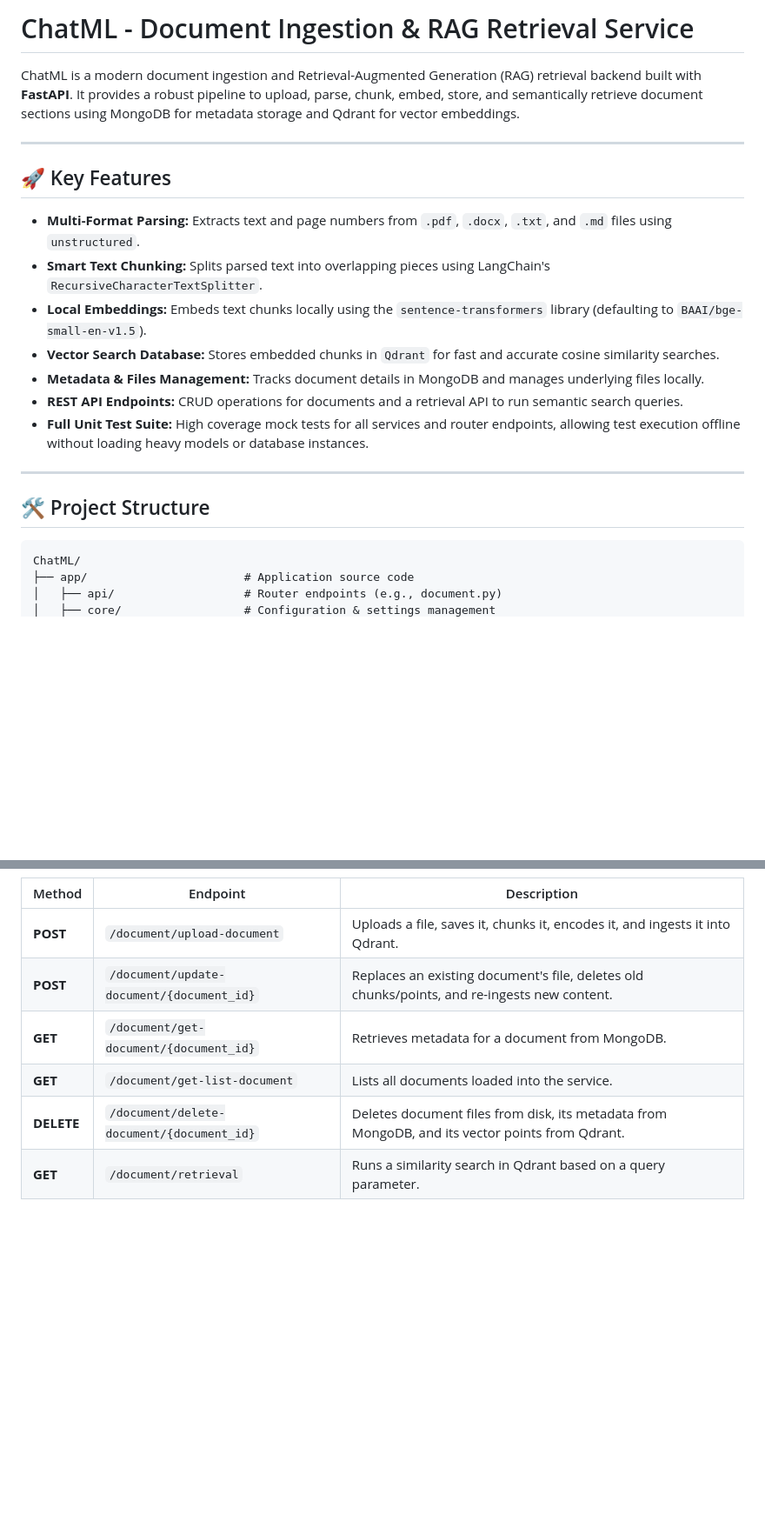
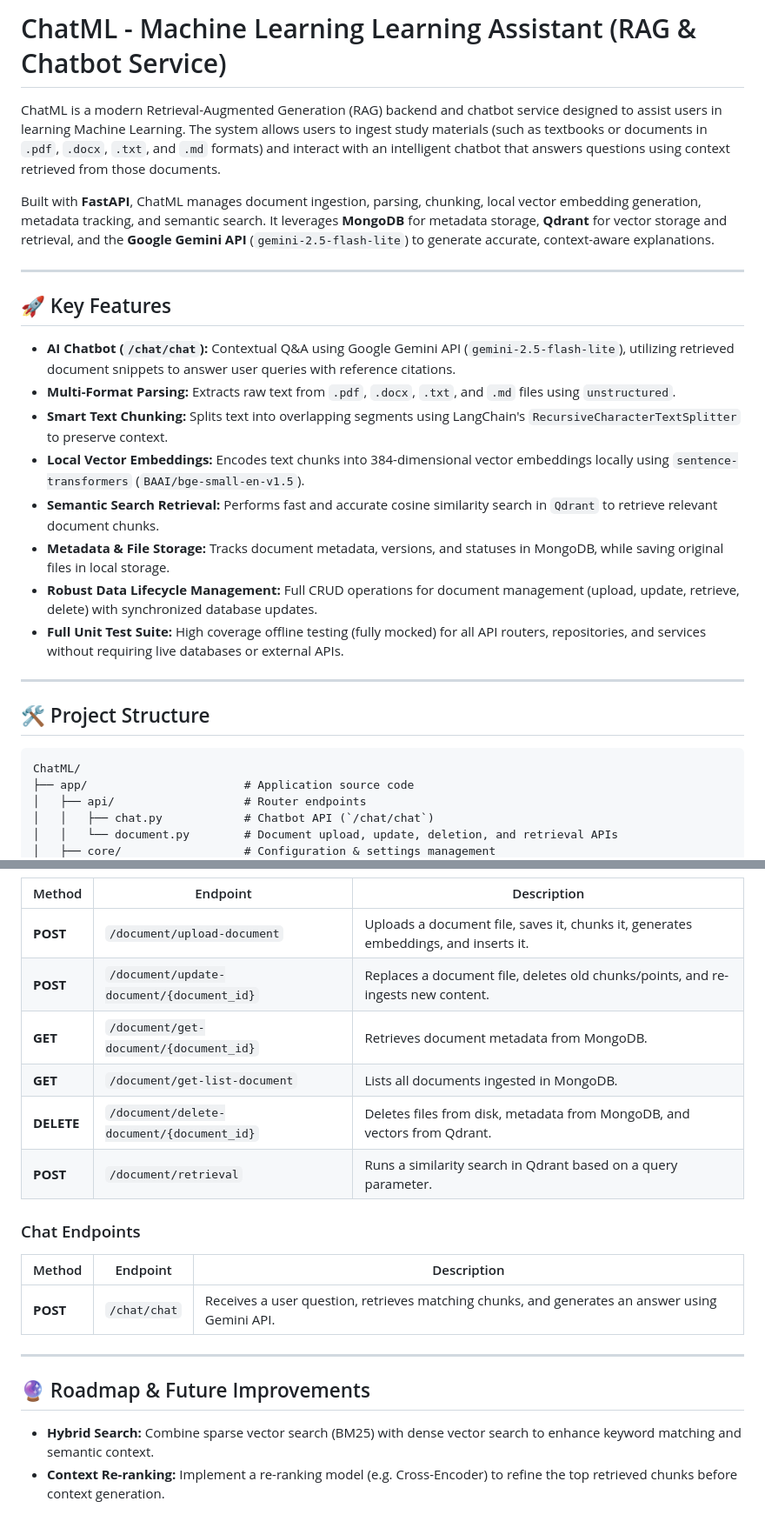
Before and after one commit to MrPickle200/ChatML, a Markdown page: README.md, 2 parts joined by grey strips. Shown at 87% size. GitHub-like rendering; blank space fills up the shorter version.

````diff
--- a/README.md
+++ b/README.md
@@ -1,25 +1,30 @@
-# ChatML - Document Ingestion & RAG Retrieval Service
+# ChatML - Machine Learning Learning Assistant (RAG & Chatbot Service)
 
-ChatML is a modern document ingestion and Retrieval-Augmented Generation (RAG) retrieval backend built with **FastAPI**. It provides a robust pipeline to upload, parse, chunk, embed, store, and semantically retrieve document sections using MongoDB for metadata storage and Qdrant for vector embeddings.
+ChatML is a modern Retrieval-Augmented Generation (RAG) backend and chatbot service designed to assist users in learning Machine Learning. The system allows users to ingest study materials (such as textbooks or documents in `.pdf`, `.docx`, `.txt`, and `.md` formats) and interact with an intelligent chatbot that answers questions using context retrieved from those documents.
+
+Built with **FastAPI**, ChatML manages document ingestion, parsing, chunking, local vector embedding generation, metadata tracking, and semantic search. It leverages **MongoDB** for metadata storage, **Qdrant** for vector storage and retrieval, and the **Google Gemini API** (`gemini-2.5-flash-lite`) to generate accurate, context-aware explanations.
 
 ---
 
 ## 🚀 Key Features
 
-* **Multi-Format Parsing:** Extracts text and page numbers from `.pdf`, `.docx`, `.txt`, and `.md` files using `unstructured`.
-* **Smart Text Chunking:** Splits parsed text into overlapping pieces using LangChain's `RecursiveCharacterTextSplitter`.
-* **Local Embeddings:** Embeds text chunks locally using the `sentence-transformers` library (defaulting to `BAAI/bge-small-en-v1.5`).
-* **Vector Search Database:** Stores embedded chunks in `Qdrant` for fast and accurate cosine similarity searches.
-* **Metadata & Files Management:** Tracks document details in MongoDB and manages underlying files locally.
-* **REST API Endpoints:** CRUD operations for documents and a retrieval API to run semantic search queries.
-* **Full Unit Test Suite:** High coverage mock tests for all services and router endpoints, allowing test execution offline without loading heavy models or database instances.
+* **AI Chatbot (`/chat/chat`):** Contextual Q&A using Google Gemini API (`gemini-2.5-flash-lite`), utilizing retrieved document snippets to answer user queries with reference citations.
+* **Multi-Format Parsing:** Extracts raw text from `.pdf`, `.docx`, `.txt`, and `.md` files using `unstructured`.
+* **Smart Text Chunking:** Splits text into overlapping segments using LangChain's `RecursiveCharacterTextSplitter` to preserve context.
+* **Local Vector Embeddings:** Encodes text chunks into 384-dimensional vector embeddings locally using `sentence-transformers` (`BAAI/bge-small-en-v1.5`).
+* **Semantic Search Retrieval:** Performs fast and accurate cosine similarity search in `Qdrant` to retrieve relevant document chunks.
+* **Metadata & File Storage:** Tracks document metadata, versions, and statuses in MongoDB, while saving original files in local storage.
+* **Robust Data Lifecycle Management:** Full CRUD operations for document management (upload, update, retrieve, delete) with synchronized database updates.
+* **Full Unit Test Suite:** High coverage offline testing (fully mocked) for all API routers, repositories, and services without requiring live databases or external APIs.
 
 ---
 
 ## 🛠️ Project Structure
 
-```
+```text
 ChatML/
 ├── app/                       # Application source code
-│   ├── api/                   # Router endpoints (e.g., document.py)
+│   ├── api/                   # Router endpoints
+│   │   ├── chat.py            # Chatbot API (`/chat/chat`)
+│   │   └── document.py        # Document upload, update, deletion, and retrieval APIs
 │   ├── core/                  # Configuration & settings management
@@ -111,8 +178,19 @@ Or execute individual test files:
 | Method | Endpoint | Description |
 |---|---|---|
-| **POST** | `/document/upload-document` | Uploads a file, saves it, chunks it, encodes it, and ingests it into Qdrant. |
-| **POST** | `/document/update-document/{document_id}` | Replaces an existing document's file, deletes old chunks/points, and re-ingests new content. |
-| **GET** | `/document/get-document/{document_id}` | Retrieves metadata for a document from MongoDB. |
-| **GET** | `/document/get-list-document` | Lists all documents loaded into the service. |
-| **DELETE** | `/document/delete-document/{document_id}` | Deletes document files from disk, its metadata from MongoDB, and its vector points from Qdrant. |
-| **GET** | `/document/retrieval` | Runs a similarity search in Qdrant based on a query parameter. |
+| **POST** | `/document/upload-document` | Uploads a document file, saves it, chunks it, generates embeddings, and inserts it. |
+| **POST** | `/document/update-document/{document_id}` | Replaces a document file, deletes old chunks/points, and re-ingests new content. |
+| **GET** | `/document/get-document/{document_id}` | Retrieves document metadata from MongoDB. |
+| **GET** | `/document/get-list-document` | Lists all documents ingested in MongoDB. |
+| **DELETE** | `/document/delete-document/{document_id}` | Deletes files from disk, metadata from MongoDB, and vectors from Qdrant. |
+| **POST** | `/document/retrieval` | Runs a similarity search in Qdrant based on a query parameter. |
+
+### Chat Endpoints
+| Method | Endpoint | Description |
+|---|---|---|
+| **POST** | `/chat/chat` | Receives a user question, retrieves matching chunks, and generates an answer using Gemini API. |
+
+---
+
+## 🔮 Roadmap & Future Improvements
+* **Hybrid Search:** Combine sparse vector search (BM25) with dense vector search to enhance keyword matching and semantic context.
+* **Context Re-ranking:** Implement a re-ranking model (e.g. Cross-Encoder) to refine the top retrieved chunks before context generation.
````
Also changed, not shown: other parts of README.md (+86 -24 lines).
